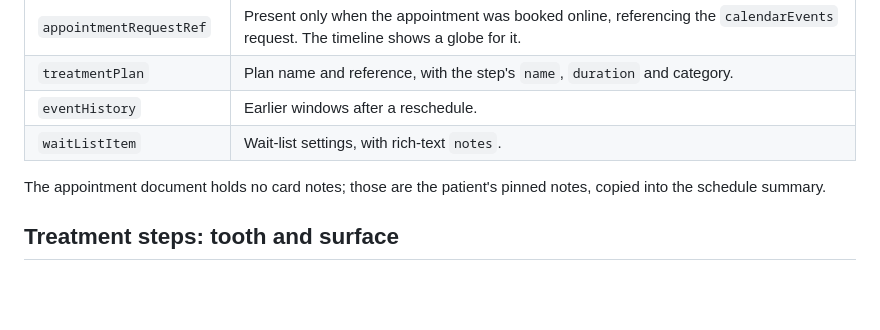
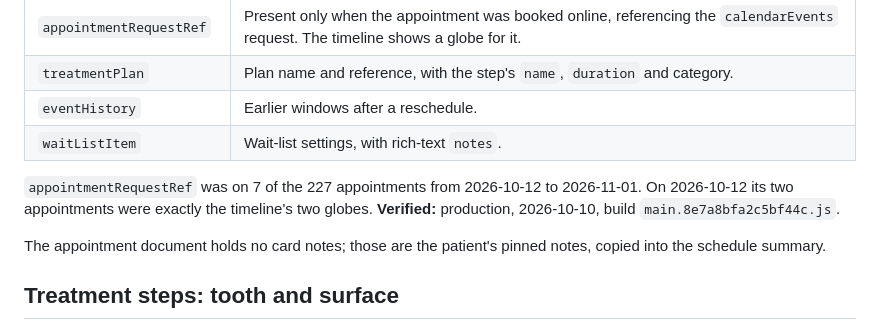
Before and after one commit to corrin/dental_practice_admin, a Markdown page: docs/principle/firestore.md, the part around the change. GitHub-like rendering; blank space fills up the shorter version.

```diff
--- a/docs/principle/firestore.md
+++ b/docs/principle/firestore.md
@@ -159,6 +159,10 @@ build `main.8e7a8bfa2c5bf44c.js`.
 | `eventHistory` | Earlier windows after a reschedule. |
 | `waitListItem` | Wait-list settings, with rich-text `notes`. |
 
+`appointmentRequestRef` was on 7 of the 227 appointments from 2026-10-12 to 2026-11-01. On
+2026-10-12 its two appointments were exactly the timeline's two globes.
+**Verified:** production, 2026-10-10, build `main.8e7a8bfa2c5bf44c.js`.
+
 The appointment document holds no card notes; those are the patient's pinned notes, copied
 into the schedule summary.
 
```
Also changed, not shown: docs/principle/api-gaps.md (+3 -2 lines).
